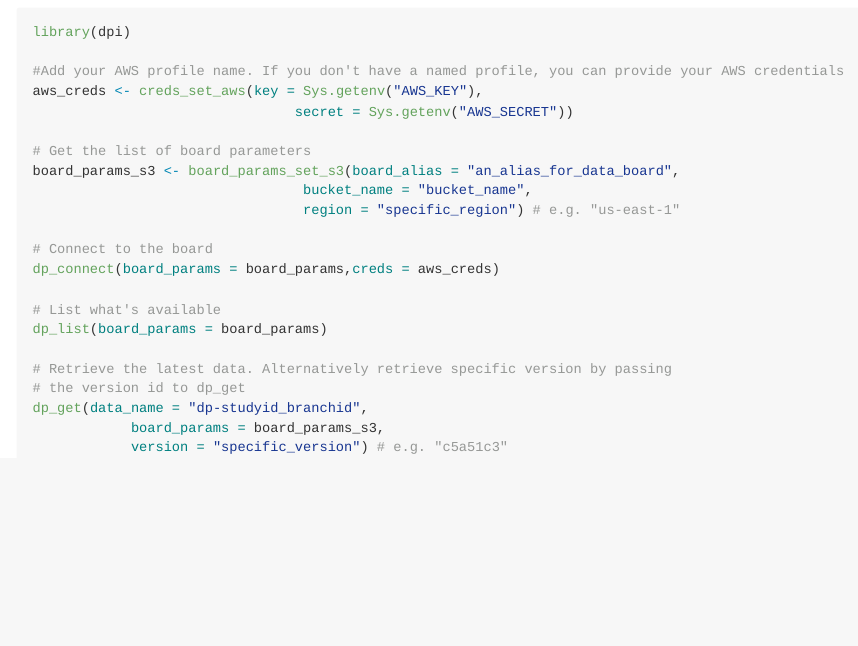
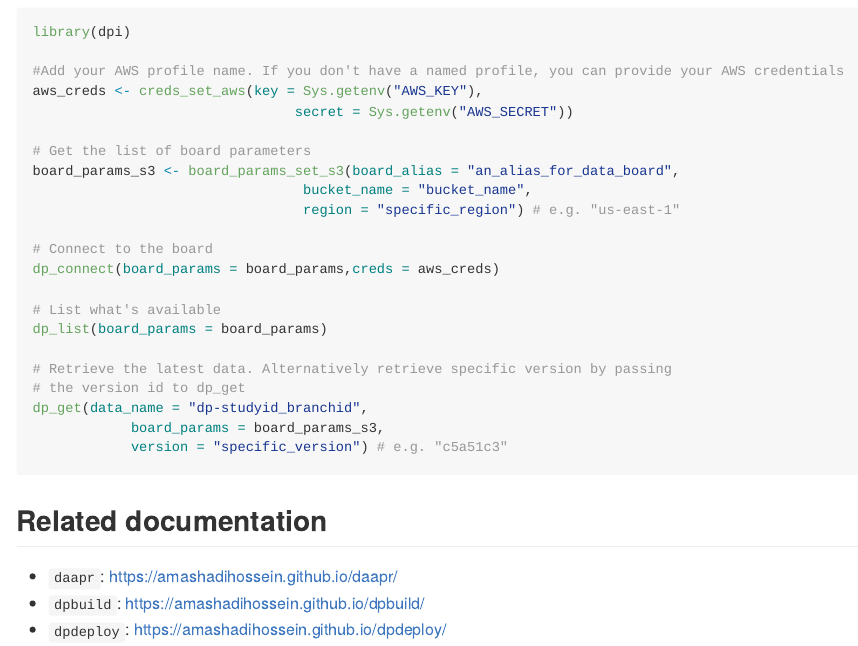
Before and after one commit to amashadihossein/dpi, an R Markdown document (README.Rmd): the page in a window 1100 px wide, from 500 px down. The pictures show the output file README.md that the author committed with the source, drawn offline in the style of GitHub; badge pictures from the web are left out.

Commit message:
Add documentation links to readme

````diff
--- a/README.Rmd
+++ b/README.Rmd
@@ -62,3 +62,9 @@ dp_get(data_name = "dp-studyid_branchid",
             board_params = board_params_s3,
             version = "specific_version") # e.g. "c5a51c3"
 ```
+
+## Related documentation
+
+- `daapr`: https://amashadihossein.github.io/daapr/
+- `dpbuild`: https://amashadihossein.github.io/dpbuild/
+- `dpdeploy`: https://amashadihossein.github.io/dpdeploy/
````
Also changed, not shown: README.md.
